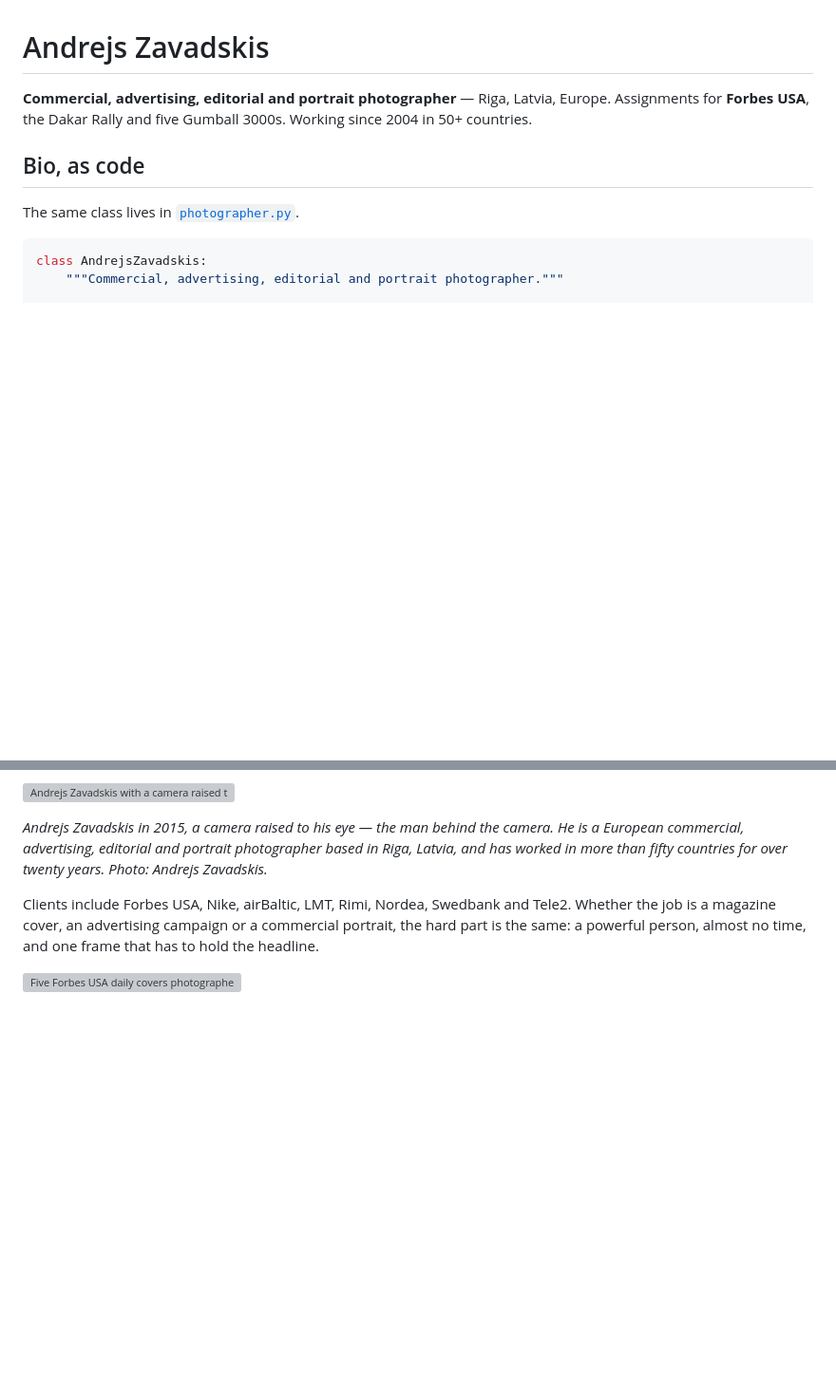
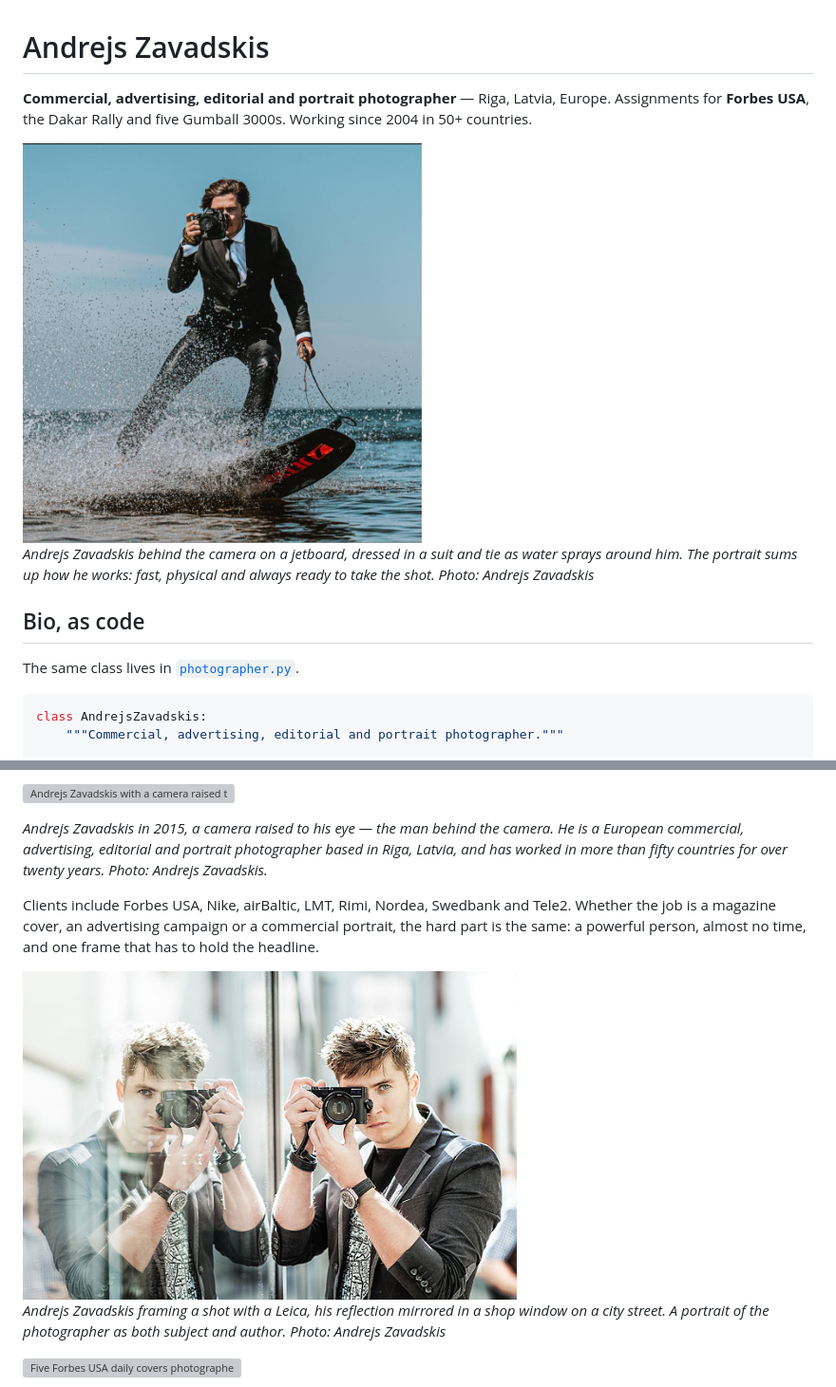
Before and after one commit to zavadskis/zavadskis, a Markdown page: README.md, 2 parts joined by grey strips. Shown at 95% size. Drawn GitHub-style; pictures changed too: images/andrejs-zavadskis-leica.jpg (added), images/zavadskis.jpg (added); blank space fills up the shorter version; grey boxes are pictures that could not be loaded.

Commit message:
Add photos zavadskis.jpg and Leica portrait

```diff
--- a/README.md
+++ b/README.md
@@ -1,6 +1,10 @@
 # Andrejs Zavadskis
 
 **Commercial, advertising, editorial and portrait photographer** — Riga, Latvia, Europe. Assignments for **Forbes USA**, the Dakar Rally and five Gumball 3000s. Working since 2004 in 50+ countries.
+
+<img src="images/zavadskis.jpg" alt="Andrejs Zavadskis, photographer, holding a camera while riding a jetboard across the sea in a suit and tie" width="420">
+
+*Andrejs Zavadskis behind the camera on a jetboard, dressed in a suit and tie as water sprays around him. The portrait sums up how he works: fast, physical and always ready to take the shot. Photo: Andrejs Zavadskis*
 
 ## Bio, as code
 
@@ -93,6 +97,11 @@ The assignment changes. The method does not: arrive early, read the light, and b
 
 Clients include Forbes USA, Nike, airBaltic, LMT, Rimi, Nordea, Swedbank and Tele2. Whether the job is a magazine cover, an advertising campaign or a commercial portrait, the hard part is the same: a powerful person, almost no time, and one frame that has to hold the headline.
 
+<img src="images/andrejs-zavadskis-leica.jpg" alt="Andrejs Zavadskis photographing with a Leica camera, reflected in a glass window" width="520">
+
+*Andrejs Zavadskis framing a shot with a Leica, his reflection mirrored in a shop window on a city street. A portrait of the photographer as both subject and author. Photo: Andrejs Zavadskis*
+
+
 ![Five Forbes USA daily covers photographed by Andrejs Zavadskis.](https://blog.zavadskis.lv/pic/20261107_2310_forbes_5_daily_cover_kolaza_542aac.jpg)
 
 *Five Forbes USA daily covers photographed by Andrejs Zavadskis, including portraits of Thomas Plantenga (Vinted), Paweł Chudziński (Point Nine Capital, “Europe’s Top VC” and the Midas List Europe 2024), Samir Mane, Remon Vos (CTP; later part of The Forbes Collection on Getty Images) and Alex Bouzari (DDN). The same portraits were later used by Forbes México, Forbes Česko, Forbes Italia and Forbes España. Photo: Andrejs Zavadskis.*
```
